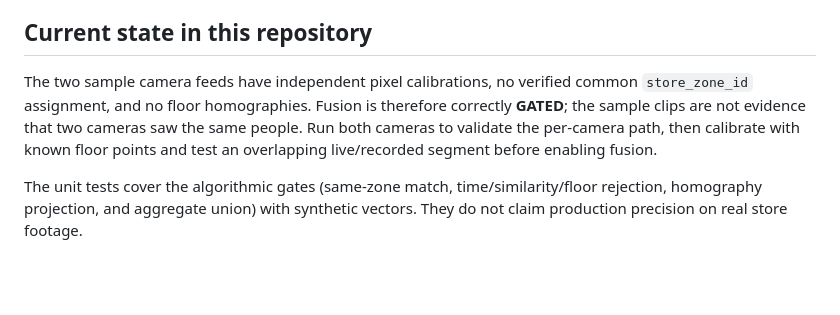
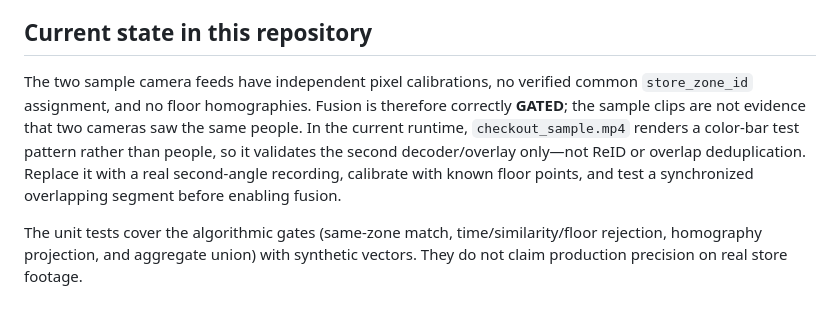
Before and after one commit to mefake10000-debug/ADLabs-dev, a Markdown page: docs/handoff/multi-camera-fusion.md, the part around the change. Rendered like a GitHub page; blank space fills up the shorter version.

Commit message:
docs(fusion): note current checkout clip is a test pattern

```diff
--- a/docs/handoff/multi-camera-fusion.md
+++ b/docs/handoff/multi-camera-fusion.md
@@ -37,6 +37,6 @@ The displayed timestamp is the edge receive/decode time. It is a live-ish operat
 
 ## Current state in this repository
 
-The two sample camera feeds have independent pixel calibrations, no verified common `store_zone_id` assignment, and no floor homographies. Fusion is therefore correctly **GATED**; the sample clips are not evidence that two cameras saw the same people. Run both cameras to validate the per-camera path, then calibrate with known floor points and test an overlapping live/recorded segment before enabling fusion.
+The two sample camera feeds have independent pixel calibrations, no verified common `store_zone_id` assignment, and no floor homographies. Fusion is therefore correctly **GATED**; the sample clips are not evidence that two cameras saw the same people. In the current runtime, `checkout_sample.mp4` renders a color-bar test pattern rather than people, so it validates the second decoder/overlay only—not ReID or overlap deduplication. Replace it with a real second-angle recording, calibrate with known floor points, and test a synchronized overlapping segment before enabling fusion.
 
 The unit tests cover the algorithmic gates (same-zone match, time/similarity/floor rejection, homography projection, and aggregate union) with synthetic vectors. They do not claim production precision on real store footage.
```
